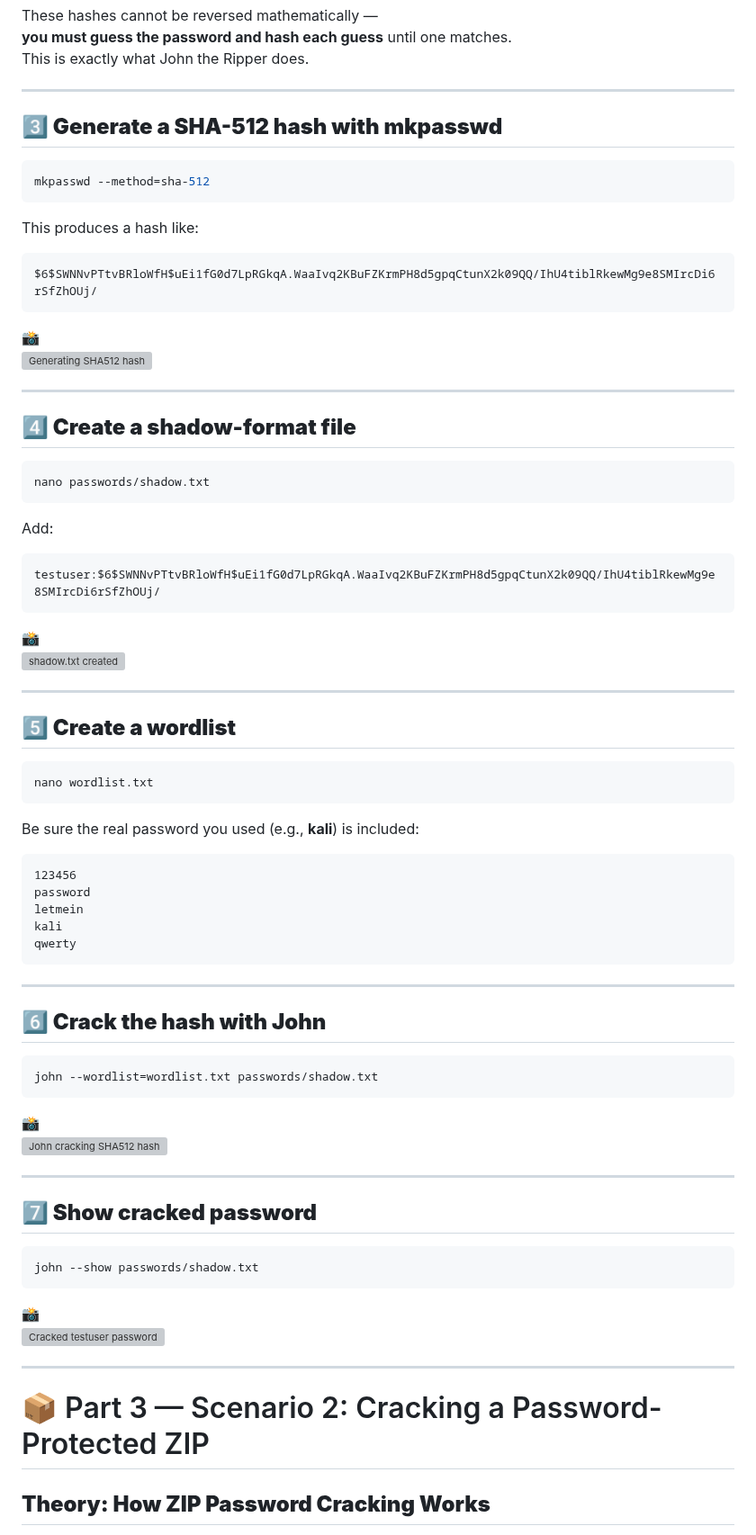
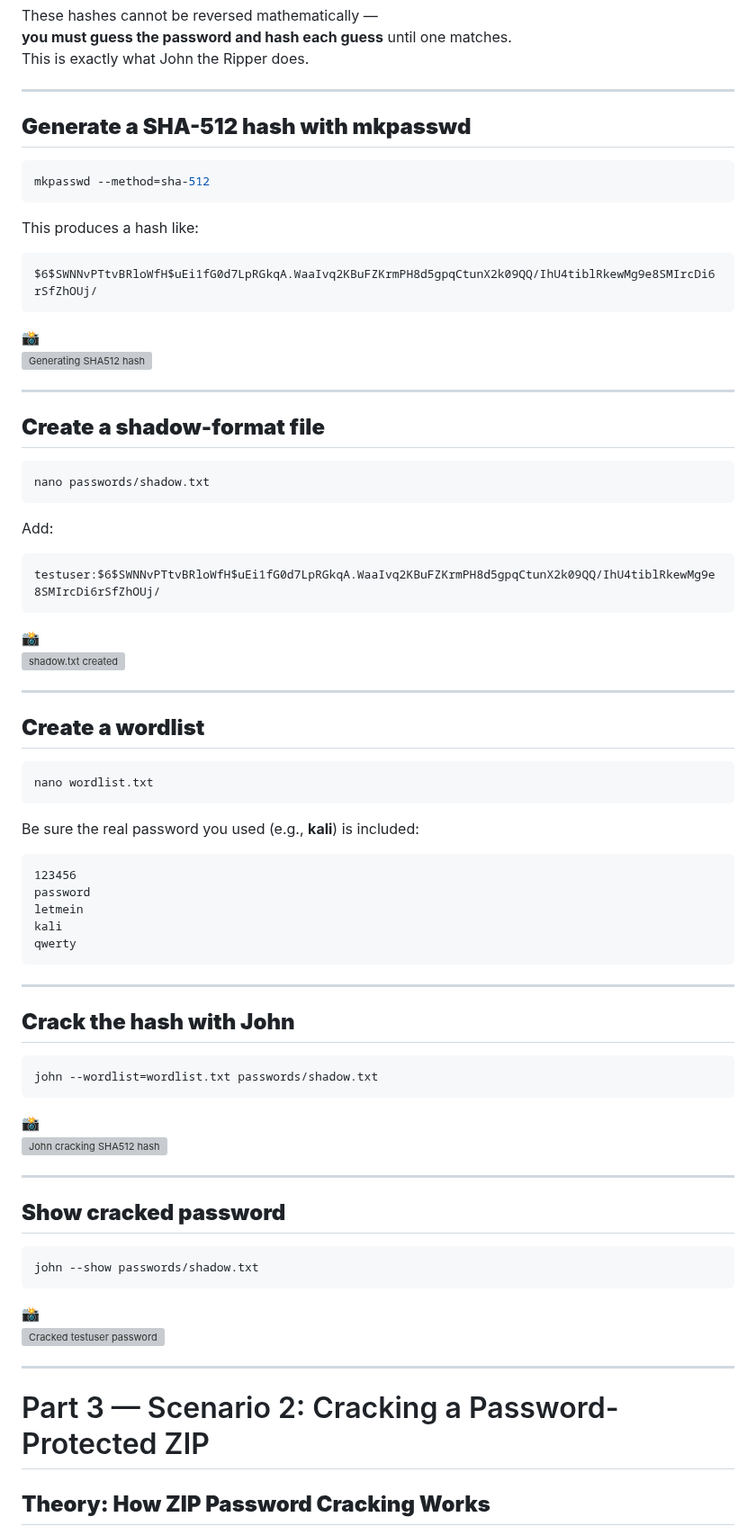
Before and after one commit to ameygokhale/Cyber-Portfolio-AmeyGokhale, a Markdown page: labs/johntheripper/README.md, the part around one of its changes. Shown at 90% size. GitHub-like rendering; grey boxes are pictures that could not be loaded.

````diff
--- a/labs/johntheripper/README.md
+++ b/labs/johntheripper/README.md
@@ -75,7 +54,7 @@ This is exactly what John the Ripper does.
 
 ---
 
-## **3️⃣ Generate a SHA-512 hash with mkpasswd**
+## **Generate a SHA-512 hash with mkpasswd**
 
 ```bash
 mkpasswd --method=sha-512
@@ -92,7 +71,7 @@ $6$SWNNvPTtvBRloWfH$uEi1fG0d7LpRGkqA.WaaIvq2KBuFZKrmPH8d5gpqCtunX2k09QQ/IhU4tibl
 
 ---
 
-## **4️⃣ Create a shadow-format file**
+## **Create a shadow-format file**
 
 ```bash
 nano passwords/shadow.txt
@@ -109,7 +88,7 @@ testuser:$6$SWNNvPTtvBRloWfH$uEi1fG0d7LpRGkqA.WaaIvq2KBuFZKrmPH8d5gpqCtunX2k09QQ
 
 ---
 
-## **5️⃣ Create a wordlist**
+## **Create a wordlist**
 
 ```bash
 nano wordlist.txt
@@ -127,7 +106,7 @@ qwerty
 
 ---
 
-## **6️⃣ Crack the hash with John**
+## **Crack the hash with John**
 
 ```bash
 john --wordlist=wordlist.txt passwords/shadow.txt
@@ -138,7 +117,7 @@ john --wordlist=wordlist.txt passwords/shadow.txt
 
 ---
 
-## **7️⃣ Show cracked password**
+## **Show cracked password**
 
 ```bash
 john --show passwords/shadow.txt
@@ -149,7 +128,7 @@ john --show passwords/shadow.txt
 
 ---
 
-# 📦 Part 3 — Scenario 2: Cracking a Password-Protected ZIP
+# Part 3 — Scenario 2: Cracking a Password-Protected ZIP
 
 ## **Theory: How ZIP Password Cracking Works**
 ZIP archives can be protected with **legacy PKZIP encryption** or **AES encryption**.
````
Also changed, not shown: other parts of labs/johntheripper/README.md (+10 -56 lines).
